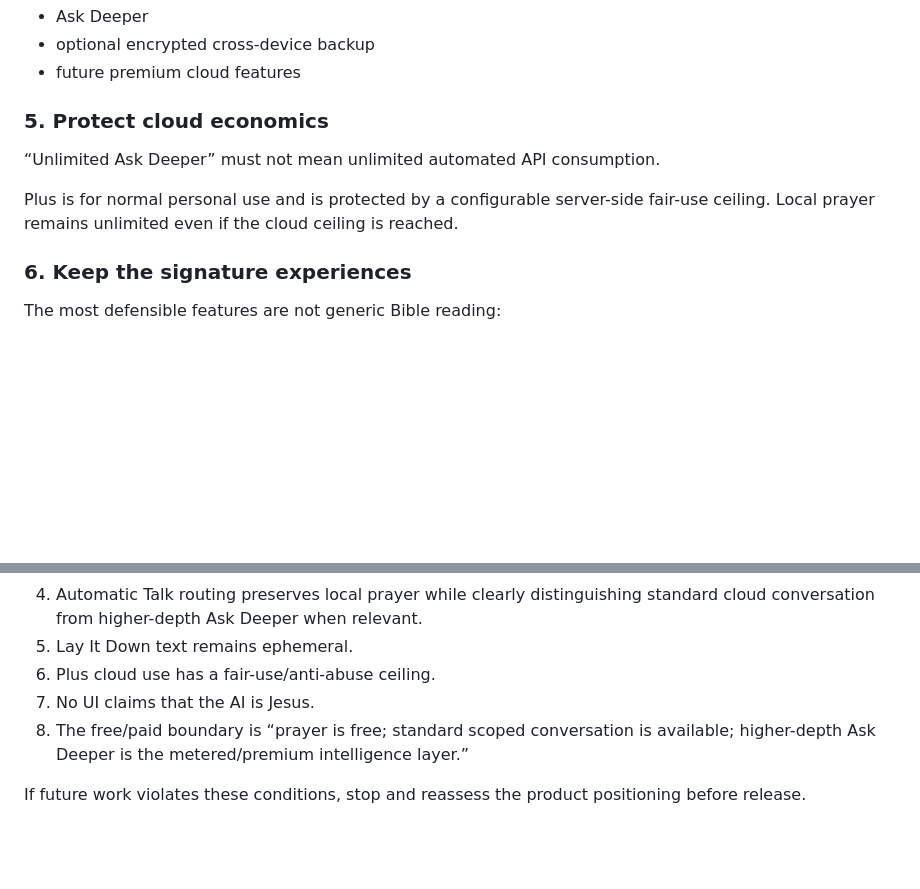
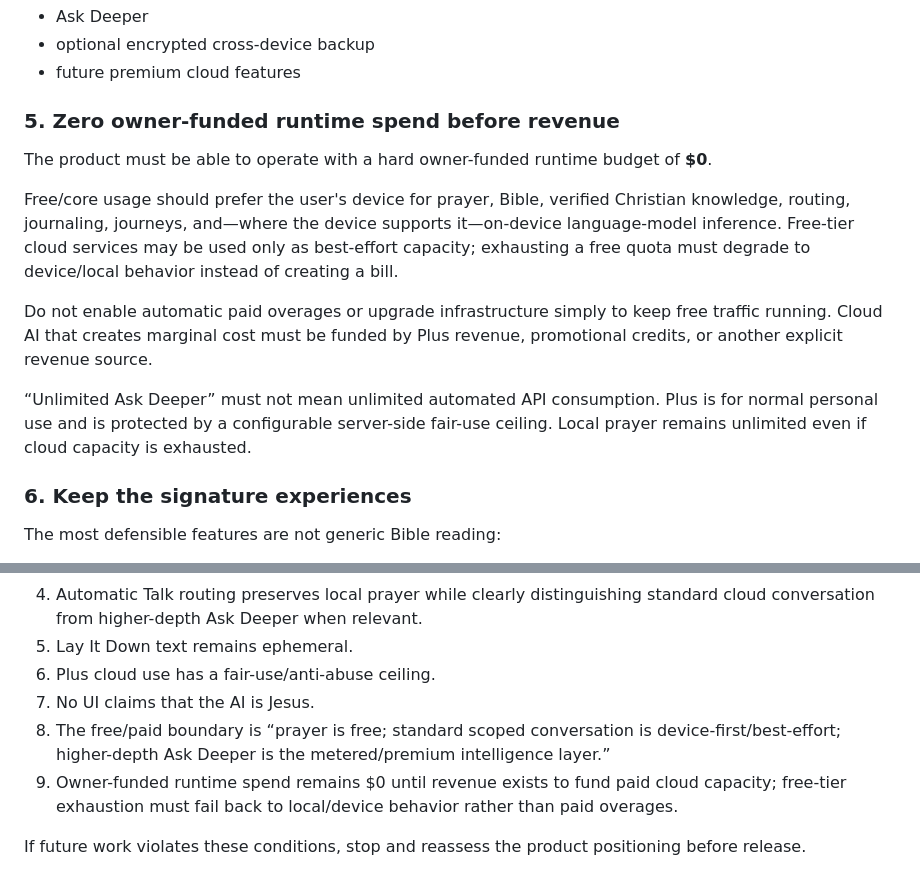
Before and after one commit to aniketw3699/jesus-talk, a Markdown page: DISRUPTION_CHECKPOINT.md, 2 parts joined by grey strips. Rendered like a GitHub page; blank space fills up the shorter version.

Commit message:
Lock zero-owner-spend runtime guardrail

```diff
--- a/DISRUPTION_CHECKPOINT.md
+++ b/DISRUPTION_CHECKPOINT.md
@@ -85,11 +85,15 @@ Paid / limited higher-depth cloud:
 - optional encrypted cross-device backup
 - future premium cloud features
 
-### 5. Protect cloud economics
+### 5. Zero owner-funded runtime spend before revenue
 
-“Unlimited Ask Deeper” must not mean unlimited automated API consumption.
+The product must be able to operate with a hard owner-funded runtime budget of **$0**.
 
-Plus is for normal personal use and is protected by a configurable server-side fair-use ceiling. Local prayer remains unlimited even if the cloud ceiling is reached.
+Free/core usage should prefer the user's device for prayer, Bible, verified Christian knowledge, routing, journaling, journeys, and—where the device supports it—on-device language-model inference. Free-tier cloud services may be used only as best-effort capacity; exhausting a free quota must degrade to device/local behavior instead of creating a bill.
+
+Do not enable automatic paid overages or upgrade infrastructure simply to keep free traffic running. Cloud AI that creates marginal cost must be funded by Plus revenue, promotional credits, or another explicit revenue source.
+
+“Unlimited Ask Deeper” must not mean unlimited automated API consumption. Plus is for normal personal use and is protected by a configurable server-side fair-use ceiling. Local prayer remains unlimited even if cloud capacity is exhausted.
 
 ### 6. Keep the signature experiences
 
@@ -145,6 +149,7 @@ Phase 12 should proceed only while these conditions remain true:
 5. Lay It Down text remains ephemeral.
 6. Plus cloud use has a fair-use/anti-abuse ceiling.
 7. No UI claims that the AI is Jesus.
-8. The free/paid boundary is “prayer is free; standard scoped conversation is available; higher-depth Ask Deeper is the metered/premium intelligence layer.”
+8. The free/paid boundary is “prayer is free; standard scoped conversation is device-first/best-effort; higher-depth Ask Deeper is the metered/premium intelligence layer.”
+9. Owner-funded runtime spend remains $0 until revenue exists to fund paid cloud capacity; free-tier exhaustion must fail back to local/device behavior rather than paid overages.
 
 If future work violates these conditions, stop and reassess the product positioning before release.
```
